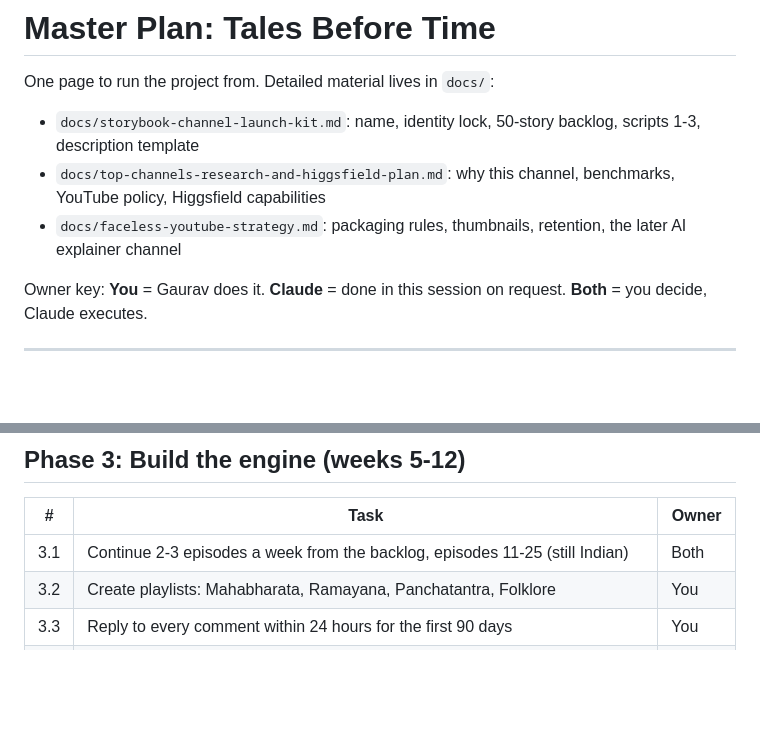
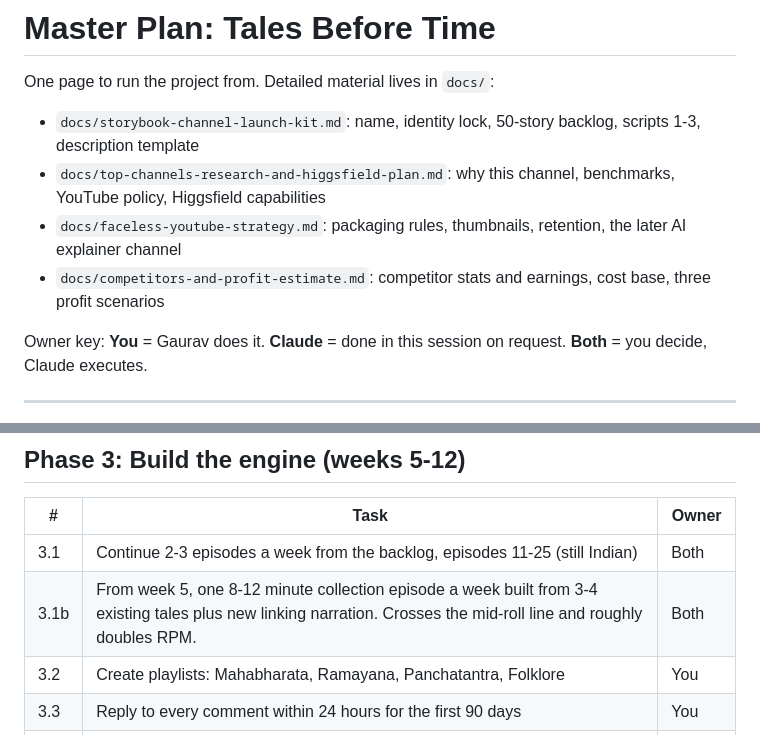
Before and after one commit to edugauravkumar-afk/GauravAI, a Markdown page: PLAN.md, 2 parts joined by grey strips. Drawn GitHub-style; blank space fills up the shorter version.

```diff
--- a/PLAN.md
+++ b/PLAN.md
@@ -5,6 +5,7 @@ One page to run the project from. Detailed material lives in `docs/`:
 - `docs/storybook-channel-launch-kit.md`: name, identity lock, 50-story backlog, scripts 1-3, description template
 - `docs/top-channels-research-and-higgsfield-plan.md`: why this channel, benchmarks, YouTube policy, Higgsfield capabilities
 - `docs/faceless-youtube-strategy.md`: packaging rules, thumbnails, retention, the later AI explainer channel
+- `docs/competitors-and-profit-estimate.md`: competitor stats and earnings, cost base, three profit scenarios
 
 Owner key: **You** = Gaurav does it. **Claude** = done in this session on request. **Both** = you decide, Claude executes.
 
@@ -57,6 +58,7 @@ Weekly 20-minute review (you + Claude): open YouTube Studio, look at the retenti
 | # | Task | Owner |
 |---|---|---|
 | 3.1 | Continue 2-3 episodes a week from the backlog, episodes 11-25 (still Indian) | Both |
+| 3.1b | From week 5, one 8-12 minute collection episode a week built from 3-4 existing tales plus new linking narration. Crosses the mid-roll line and roughly doubles RPM. | Both |
 | 3.2 | Create playlists: Mahabharata, Ramayana, Panchatantra, Folklore | You |
 | 3.3 | Reply to every comment within 24 hours for the first 90 days | You |
 | 3.4 | After episode 20, Claude writes the first 10-minute History documentary script (Watercolor Chronicle). Candidate: "The dice game that lost a kingdom" told as a full chronicle. | Claude |
```
Also changed, not shown: docs/competitors-and-profit-estimate.md (added, +124 -0 lines).
